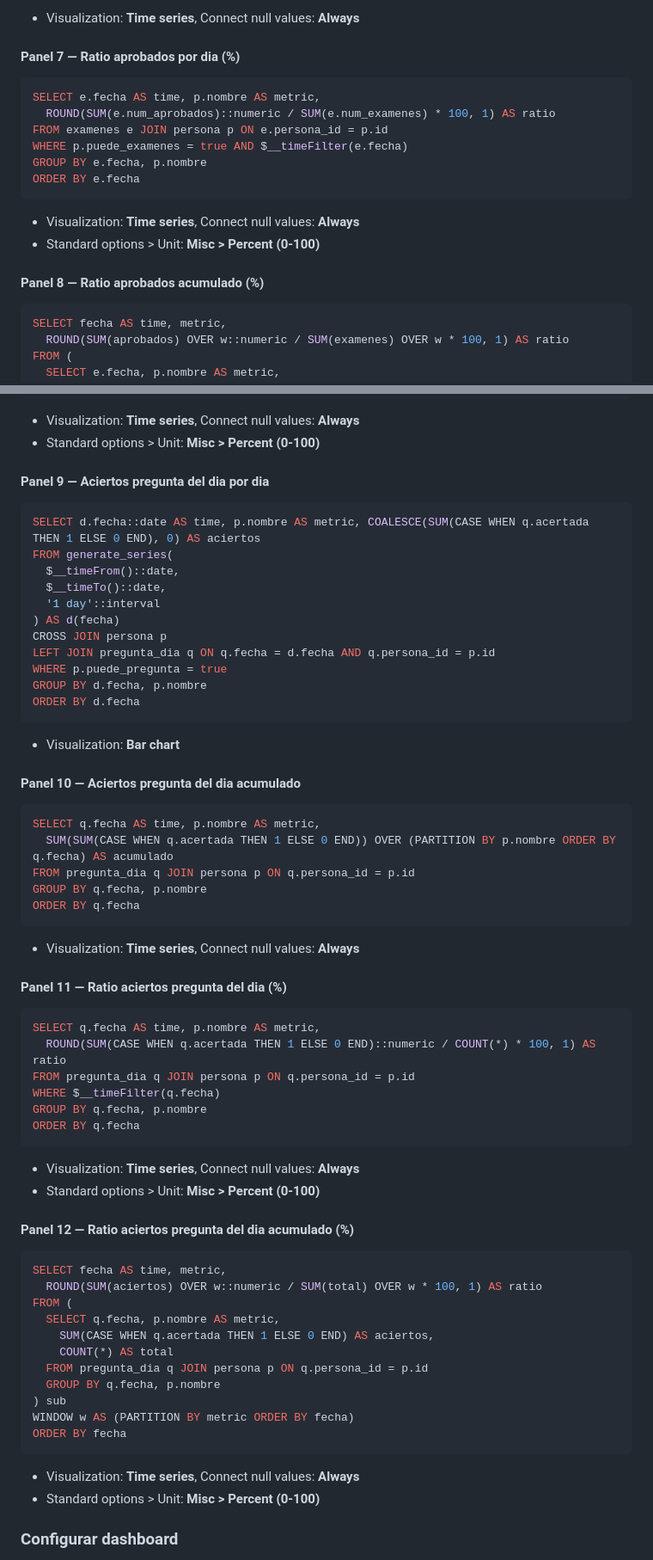
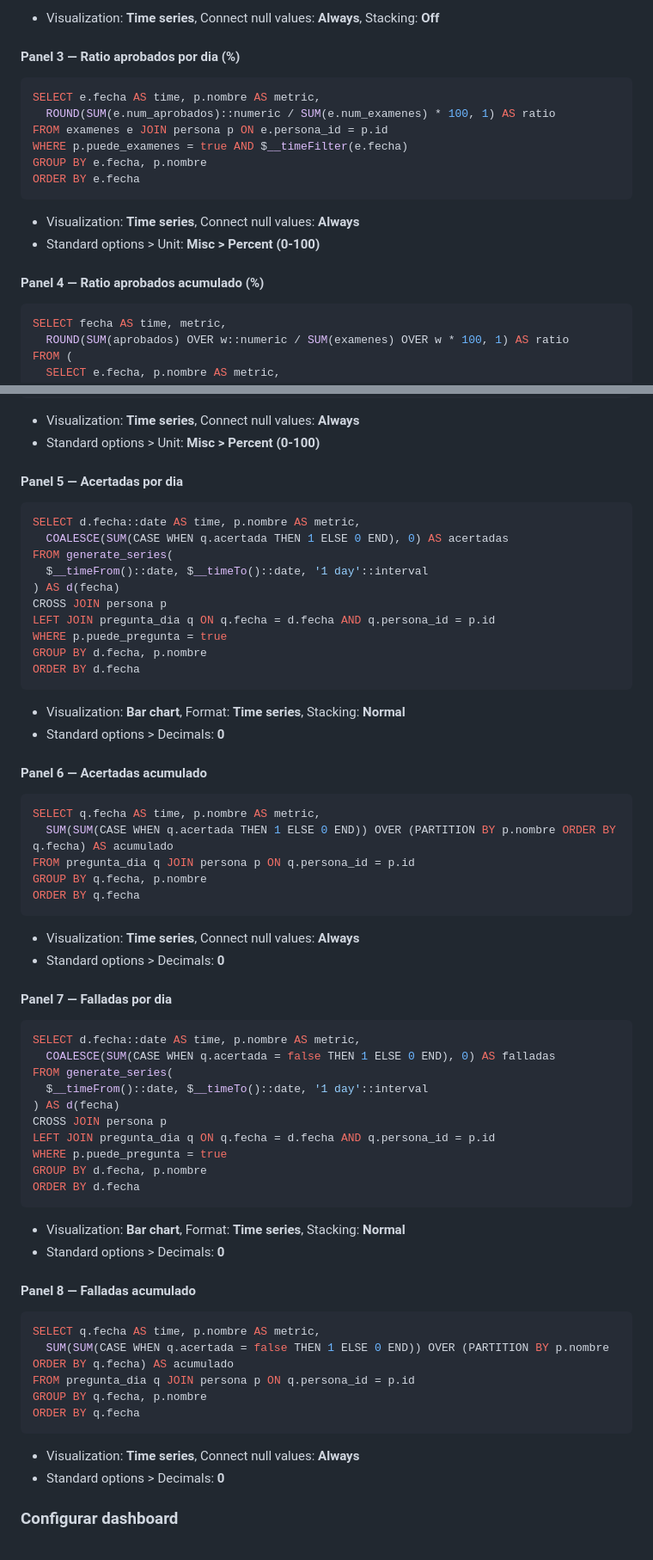
Before and after one commit to b4rt0l4/seguimiento-a2, a Markdown page: docs/setup.md, 2 parts joined by grey strips. Shown at 86% size. GitHub-like rendering.

Commit message:
Actualizar gráficas. Añadir pregunta diaria

````diff
--- a/docs/setup.md
+++ b/docs/setup.md
@@ -163,7 +132,7 @@ ORDER BY e.fecha
 ```
-- Visualization: **Time series**, Connect null values: **Always**
+- Visualization: **Time series**, Connect null values: **Always**, Stacking: **Off**
 
-#### Panel 7 — Ratio aprobados por dia (%)
+#### Panel 3 — Ratio aprobados por dia (%)
 ```sql
 SELECT e.fecha AS time, p.nombre AS metric,
   ROUND(SUM(e.num_aprobados)::numeric / SUM(e.num_examenes) * 100, 1) AS ratio
@@ -175,7 +144,7 @@ ORDER BY e.fecha
 - Visualization: **Time series**, Connect null values: **Always**
 - Standard options > Unit: **Misc > Percent (0-100)**
 
-#### Panel 8 — Ratio aprobados acumulado (%)
+#### Panel 4 — Ratio aprobados acumulado (%)
 ```sql
 SELECT fecha AS time, metric,
   ROUND(SUM(aprobados) OVER w::numeric / SUM(examenes) OVER w * 100, 1) AS ratio
@@ -193,13 +162,12 @@ ORDER BY fecha
 - Visualization: **Time series**, Connect null values: **Always**
 - Standard options > Unit: **Misc > Percent (0-100)**
 
-#### Panel 9 — Aciertos pregunta del dia por dia
+#### Panel 5 — Acertadas por dia
 ```sql
-SELECT d.fecha::date AS time, p.nombre AS metric, COALESCE(SUM(CASE WHEN q.acertada THEN 1 ELSE 0 END), 0) AS aciertos
+SELECT d.fecha::date AS time, p.nombre AS metric,
+  COALESCE(SUM(CASE WHEN q.acertada THEN 1 ELSE 0 END), 0) AS acertadas
 FROM generate_series(
-  $__timeFrom()::date,
-  $__timeTo()::date,
-  '1 day'::interval
+  $__timeFrom()::date, $__timeTo()::date, '1 day'::interval
 ) AS d(fecha)
 CROSS JOIN persona p
 LEFT JOIN pregunta_dia q ON q.fecha = d.fecha AND q.persona_id = p.id
@@ -207,9 +175,10 @@ WHERE p.puede_pregunta = true
 GROUP BY d.fecha, p.nombre
 ORDER BY d.fecha
 ```
-- Visualization: **Bar chart**
+- Visualization: **Bar chart**, Format: **Time series**, Stacking: **Normal**
+- Standard options > Decimals: **0**
 
-#### Panel 10 — Aciertos pregunta del dia acumulado
+#### Panel 6 — Acertadas acumulado
 ```sql
 SELECT q.fecha AS time, p.nombre AS metric,
   SUM(SUM(CASE WHEN q.acertada THEN 1 ELSE 0 END)) OVER (PARTITION BY p.nombre ORDER BY q.fecha) AS acumulado
@@ -218,35 +187,34 @@ GROUP BY q.fecha, p.nombre
 ORDER BY q.fecha
 ```
 - Visualization: **Time series**, Connect null values: **Always**
+- Standard options > Decimals: **0**
 
-#### Panel 11 — Ratio aciertos pregunta del dia (%)
+#### Panel 7 — Falladas por dia
+```sql
+SELECT d.fecha::date AS time, p.nombre AS metric,
+  COALESCE(SUM(CASE WHEN q.acertada = false THEN 1 ELSE 0 END), 0) AS falladas
+FROM generate_series(
+  $__timeFrom()::date, $__timeTo()::date, '1 day'::interval
+) AS d(fecha)
+CROSS JOIN persona p
+LEFT JOIN pregunta_dia q ON q.fecha = d.fecha AND q.persona_id = p.id
+WHERE p.puede_pregunta = true
+GROUP BY d.fecha, p.nombre
+ORDER BY d.fecha
+```
+- Visualization: **Bar chart**, Format: **Time series**, Stacking: **Normal**
+- Standard options > Decimals: **0**
+
+#### Panel 8 — Falladas acumulado
 ```sql
 SELECT q.fecha AS time, p.nombre AS metric,
-  ROUND(SUM(CASE WHEN q.acertada THEN 1 ELSE 0 END)::numeric / COUNT(*) * 100, 1) AS ratio
+  SUM(SUM(CASE WHEN q.acertada = false THEN 1 ELSE 0 END)) OVER (PARTITION BY p.nombre ORDER BY q.fecha) AS acumulado
 FROM pregunta_dia q JOIN persona p ON q.persona_id = p.id
-WHERE $__timeFilter(q.fecha)
 GROUP BY q.fecha, p.nombre
 ORDER BY q.fecha
 ```
 - Visualization: **Time series**, Connect null values: **Always**
-- Standard options > Unit: **Misc > Percent (0-100)**
-
-#### Panel 12 — Ratio aciertos pregunta del dia acumulado (%)
-```sql
-SELECT fecha AS time, metric,
-  ROUND(SUM(aciertos) OVER w::numeric / SUM(total) OVER w * 100, 1) AS ratio
-FROM (
-  SELECT q.fecha, p.nombre AS metric,
-    SUM(CASE WHEN q.acertada THEN 1 ELSE 0 END) AS aciertos,
-    COUNT(*) AS total
-  FROM pregunta_dia q JOIN persona p ON q.persona_id = p.id
-  GROUP BY q.fecha, p.nombre
-) sub
-WINDOW w AS (PARTITION BY metric ORDER BY fecha)
-ORDER BY fecha
-```
-- Visualization: **Time series**, Connect null values: **Always**
-- Standard options > Unit: **Misc > Percent (0-100)**
+- Standard options > Decimals: **0**
 
 ### Configurar dashboard
 - Rango de tiempo por defecto: seleccionar **Last 7 days** y al guardar marcar **"Save current time range as dashboard default"**
````
Also changed, not shown: other parts of docs/setup.md (+20 -51 lines), CLAUDE.md (+10 -14 lines).
